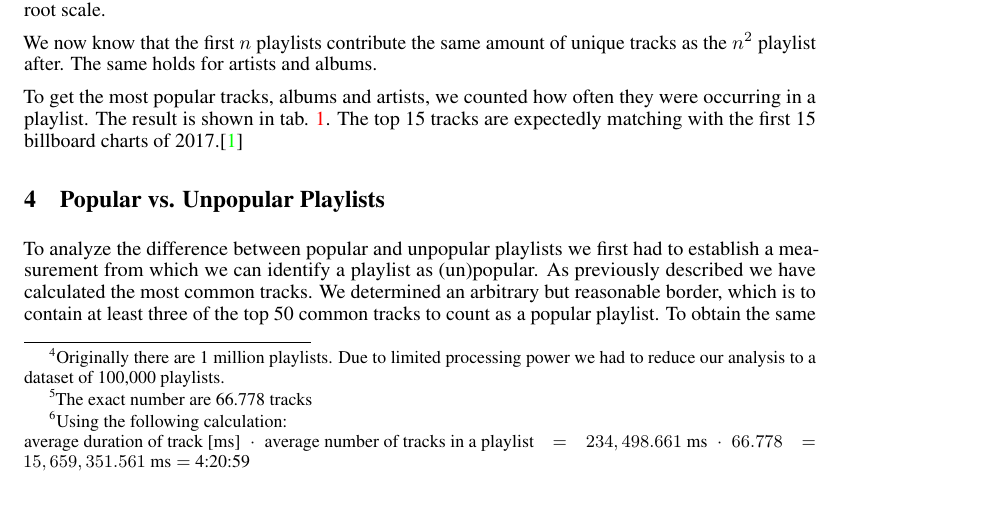
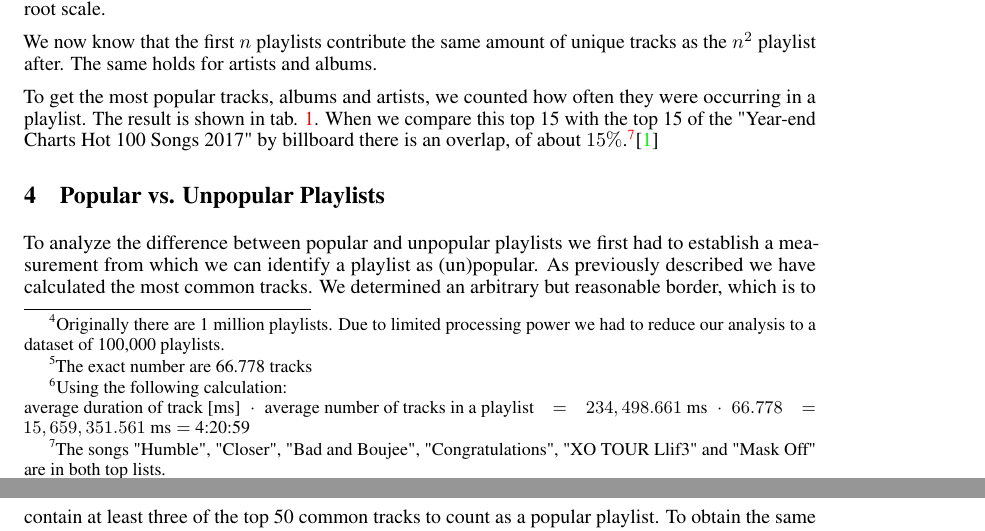
Before and after one commit to JSchmiegel/DataLiteracyProject, a LaTeX paper (doc/main.tex, which reads doc/chapters/generalStatistics.tex): part of page 2 of 4 before the commit and two parts of pages 2 and 3 of 4 after it, the two joined at a grey line, cut so that both start at the same text. Compiled offline with pdfLaTeX.

Commit message:
added text to top table

```diff
--- a/doc/chapters/generalStatistics.tex
+++ b/doc/chapters/generalStatistics.tex
@@ -24,7 +24,7 @@ Knowing the average number of tracks per playlist, we wanted to know how much an
 We now know that the first $n$ playlists contribute the same amount of unique tracks as the $n^2$ playlist after. The same holds for artists and albums.
 
 
-To get the most popular tracks, albums and artists, we counted how often they were occurring in a playlist. The result is shown in tab. \ref{tab:popular}. The top 15 tracks are expectedly matching with the first 15 billboard charts of 2017.\citep{BillboardMedia}
+To get the most popular tracks, albums and artists, we counted how often they were occurring in a playlist. The result is shown in tab. \ref{tab:popular}. When we compare this top 15 with the top 15 of the "Year-end Charts Hot 100 Songs 2017" by billboard there is an overlap, of about $15 \%$.\footnote{The songs "Humble", "Closer", "Bad and Boujee", "Congratulations", "XO TOUR Llif3" and "Mask Off" are in both top lists.}\citep{BillboardMedia}
 
 \begin{table}[]
     \centering
```
